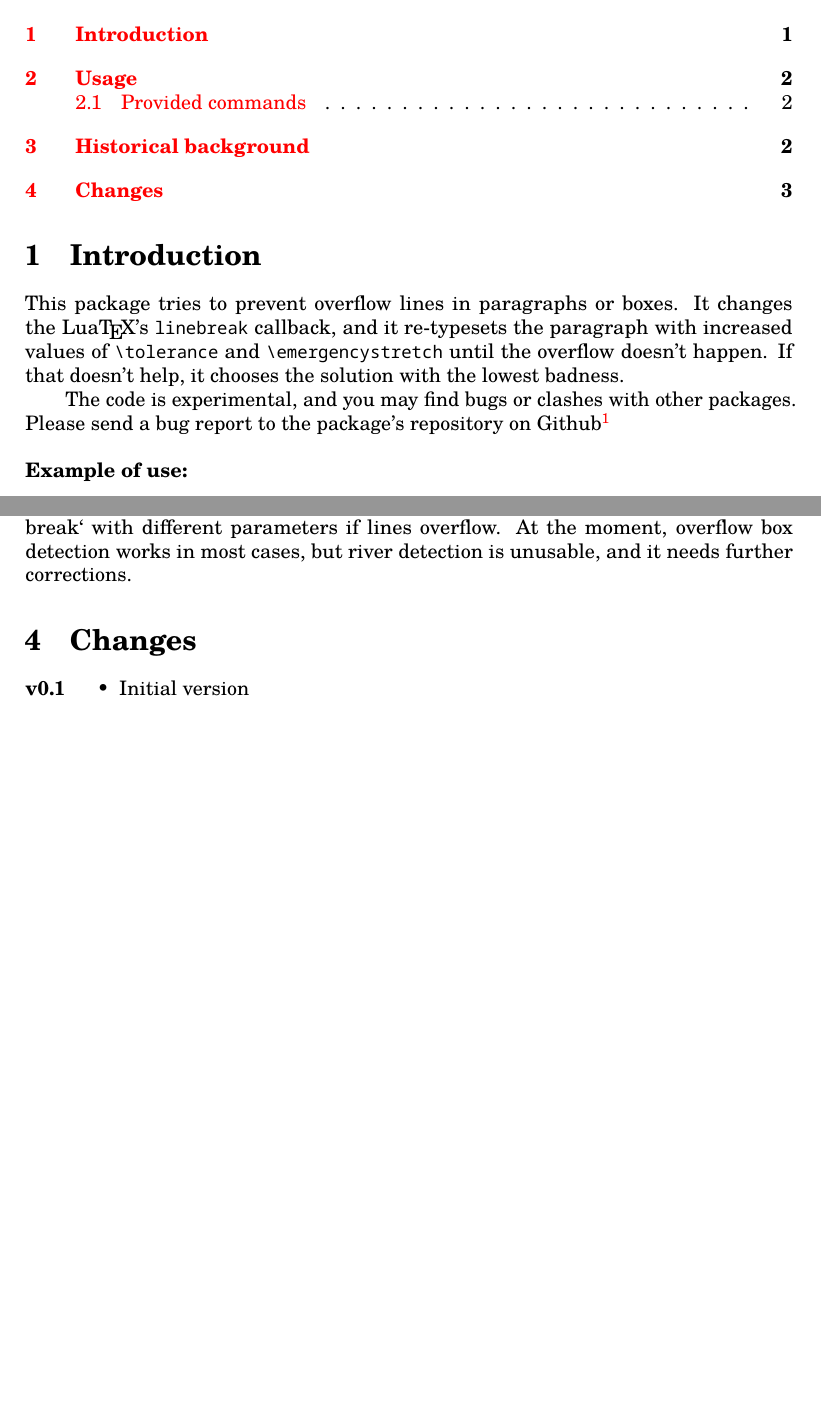
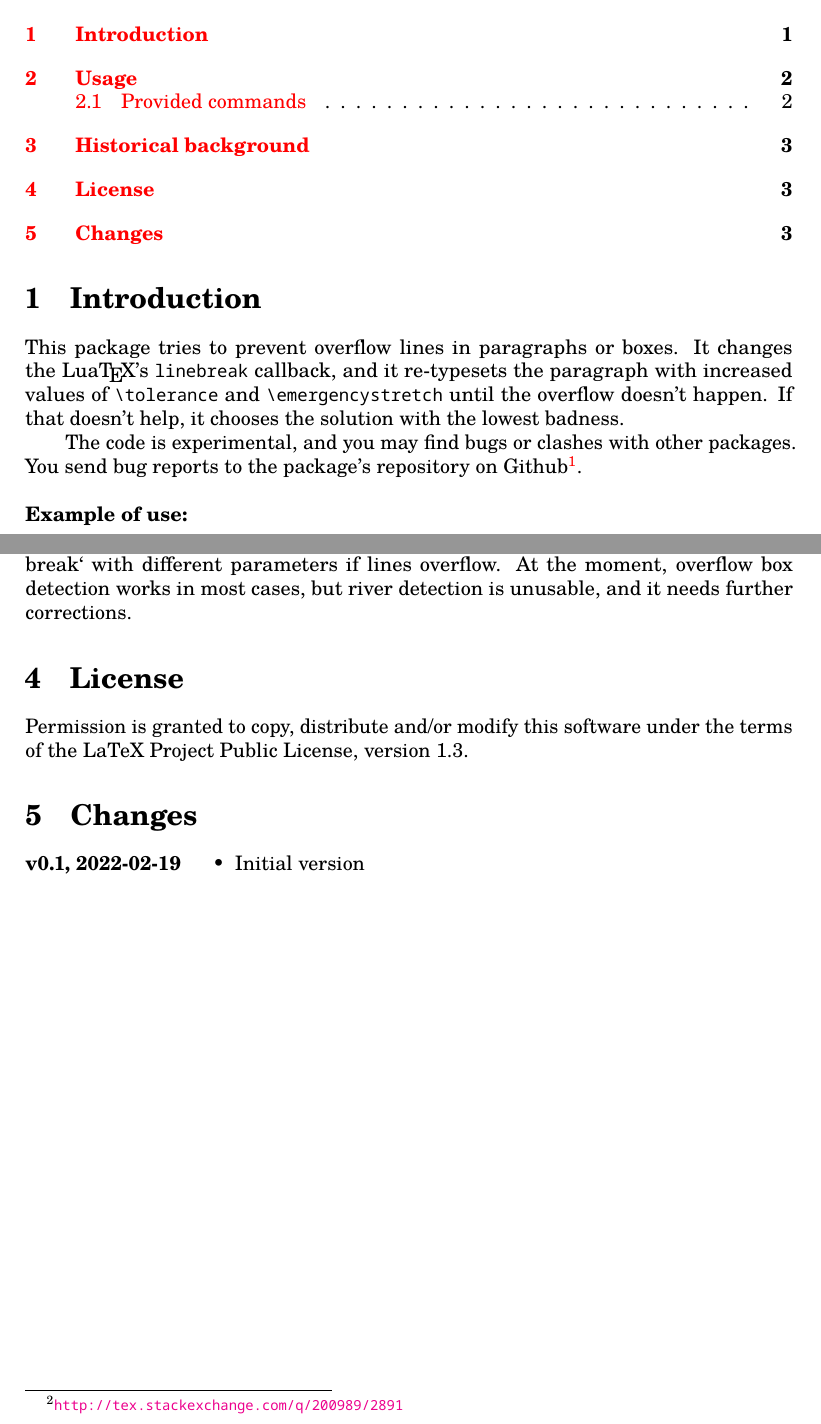
Before and after one commit to michal-h21/linebreaker, a LaTeX document (linebreaker-doc.tex): two parts of pages 1 and 3 of 3, joined at a grey line, cut so that both start at the same text, the shorter picture padded with empty space. Compiled offline with LuaLaTeX.

Commit message:
Working on release

```diff
--- a/linebreaker-doc.tex
+++ b/linebreaker-doc.tex
@@ -38,11 +38,13 @@
   \linebreakerdisable%
   \noindent\testbox{%
     #1
+    \par\medskip\noindent \textbf{Without Linebreaker}
   }%
   \linebreakerenable%
   \hfill%
   \testbox{%
     #1
+    \par\medskip\noindent \textbf{With Linebreaker}
   }%
 }
 
@@ -57,13 +59,13 @@
 
 This package tries to prevent overflow lines in paragraphs or boxes.
 It changes the Lua\TeX's \verb|linebreak| callback, and it re-typesets the paragraph
-with increased values of \verb|\tolerance| and \cmd{\emergencystretch}
+with increased values of \cmd{\tolerance} and \cmd{\emergencystretch}
 until the overflow doesn't happen. If that doesn't help, it chooses the solution
 with the lowest badness.
 
 The code is experimental, and you may find bugs or clashes with
-other packages. Please send a bug report to the package's repository on
-Github\footnote{\url{https://github.com/michal-h21/linebreaking}}
+other packages. You send bug reports to the package's repository on
+Github\footnote{\url{https://github.com/michal-h21/linebreaker}}.
 
 
 \bigskip
@@ -140,8 +142,8 @@ print debugging info to the terminal output.
 \section{Historical background}
 
 The motivation to create this package was a
-\href{http://tex.stackexchange.com/q/200989/2891}{question} by Frank Mittelbach on
-TeX.sx. His idea was to rewrite TeX’s paragraph-building algorithm in Lua to
+question\footnote{\url{http://tex.stackexchange.com/q/200989/2891}} by Frank Mittelbach on
+TeX.SE. His idea was to rewrite TeX’s paragraph-building algorithm in Lua to
 allow detection of rivers and similar tasks unsupported by the standard TeX
 line-breaking algorithm.
 
@@ -159,10 +161,15 @@ My idea is to process this returned node list, detect problems and call
 `tex.linebreak` with different parameters if lines overflow. At the
 moment, overflow box detection works in most cases, but river detection is unusable, and it needs further corrections.
 
+\section{License}
+
+Permission is granted to copy, distribute and/or modify this software
+under the terms of the LaTeX Project Public License, version 1.3.
+
 \section{Changes}
 
 \begin{description}
-  \item[v0.1]
+  \item[v0.1, 2022-02-19]
     \begin{itemize}
       \item Initial version
     \end{itemize}
```
Also changed, not shown: Makefile, README.md, plain-linebreak.png, plain.png.
